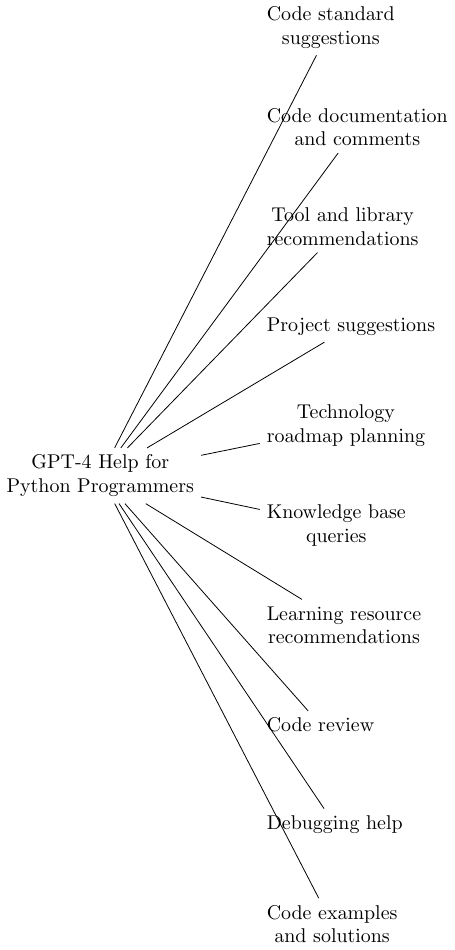
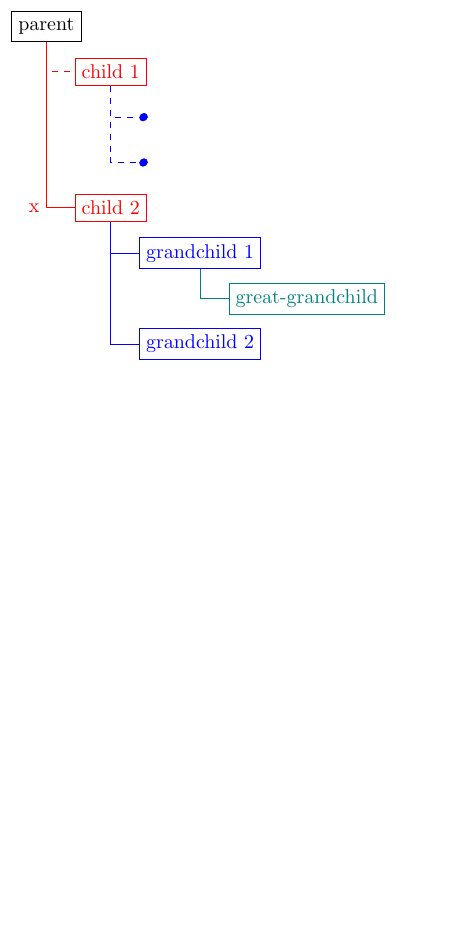
Before and after one commit to Hansimov/ai-notes, a LaTeX figure (csapp/tikz-subtopics.tex): the whole page, the shorter picture padded with empty space. Compiled offline with pdfLaTeX.

Commit message:
[CSAPP] Refactor structure with lifecycle

```diff
--- a/csapp/tikz-subtopics.tex
+++ b/csapp/tikz-subtopics.tex
@@ -3,21 +4,30 @@
 \usetikzlibrary{trees}
 
 \begin{document}
-\begin{tikzpicture}[
-  grow=right,
-  every node/.style = {align=center, anchor=west},
-  sibling distance=5em,
-  level distance=8em]
-  \node {GPT-4 Help for\\Python Programmers}
-    child { node {Code examples\\and solutions} }
-    child { node {Debugging help} }
-    child { node {Code review} }
-    child { node {Learning resource\\recommendations} }
-    child { node {Knowledge base\\queries} }
-    child { node {Technology\\roadmap planning} }
-    child { node {Project suggestions} }
-    child { node {Tool and library\\recommendations} }
-    child { node {Code documentation\\and comments} }
-    child { node {Code standard\\suggestions} };
+
+\begin{tikzpicture}
+[
+    level 1/.style = {red},
+    level 2/.style = {blue},
+    level 3/.style = {teal},
+    every node/.append style = {draw, anchor = west},
+    grow via three points={one child at (0.5,-0.8) and two children at (0.5,-0.8) and (0.5,-1.6)},
+    edge from parent path={(\tikzparentnode\tikzparentanchor) |- (\tikzchildnode\tikzchildanchor)}]
+
+\node {parent}
+    child {node {child 1}
+    child {node [circle, fill, minimum size = 4pt, inner sep = 0] {}}
+    child {node [circle, fill, minimum size = 4pt, inner sep = 0] {}}
+    edge from parent [dashed]}
+    child [missing] {}
+    child [missing] {}
+    child {node {child 2}
+    child {node {grandchild 1}
+    child {node {great-grandchild}}}
+    child [missing] {}
+    child {node {grandchild 2}}
+    edge from parent node [draw = none, left] {x}};
+
 \end{tikzpicture}
+
 \end{document}
```
Also changed, not shown: csapp/csapp-chatgpt-survey-a-programmers-perspective.tex (+31 -5 lines), csapp/csapp-chatgpt-survey-a-programmers-perspective.pdf, csapp/tikz-subtopics.pdf, csapp/tikz-subtopics.tex (3 more changed lines).
